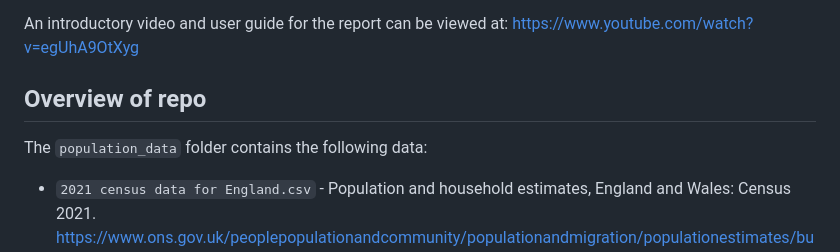
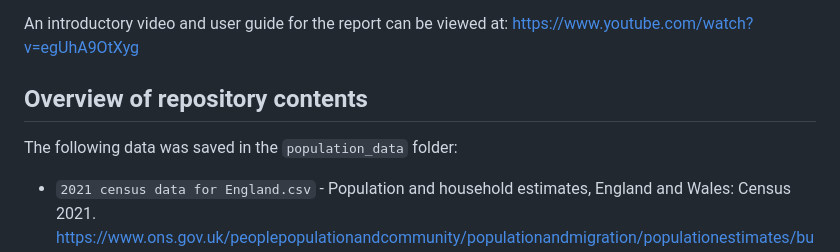
Before and after one commit to The-Strategy-Unit/nhp_CPMA_community, a Markdown page: README.md, the part around the change. Rendered like a GitHub page.

```diff
--- a/README.md
+++ b/README.md
@@ -10,9 +10,9 @@ The report can be found at: https://connect.strategyunitwm.nhs.uk/nhp/community_
 
 An introductory video and user guide for the report can be viewed at: https://www.youtube.com/watch?v=egUhA9OtXyg
 
-## Overview of repo
+## Overview of repository contents
 
-The `population_data` folder contains the following data:
+The following data was saved in the `population_data` folder:
 
 - `2021 census data for England.csv` - Population and household estimates, England and Wales: Census 2021.	<https://www.ons.gov.uk/peoplepopulationandcommunity/populationandmigration/populationestimates/bulletins/populationandhouseholdestimatesenglandandwales/census2021>
 - `ethnicity_by_icb_2021.xlsx` - Ethnic group in England and Wales
```
